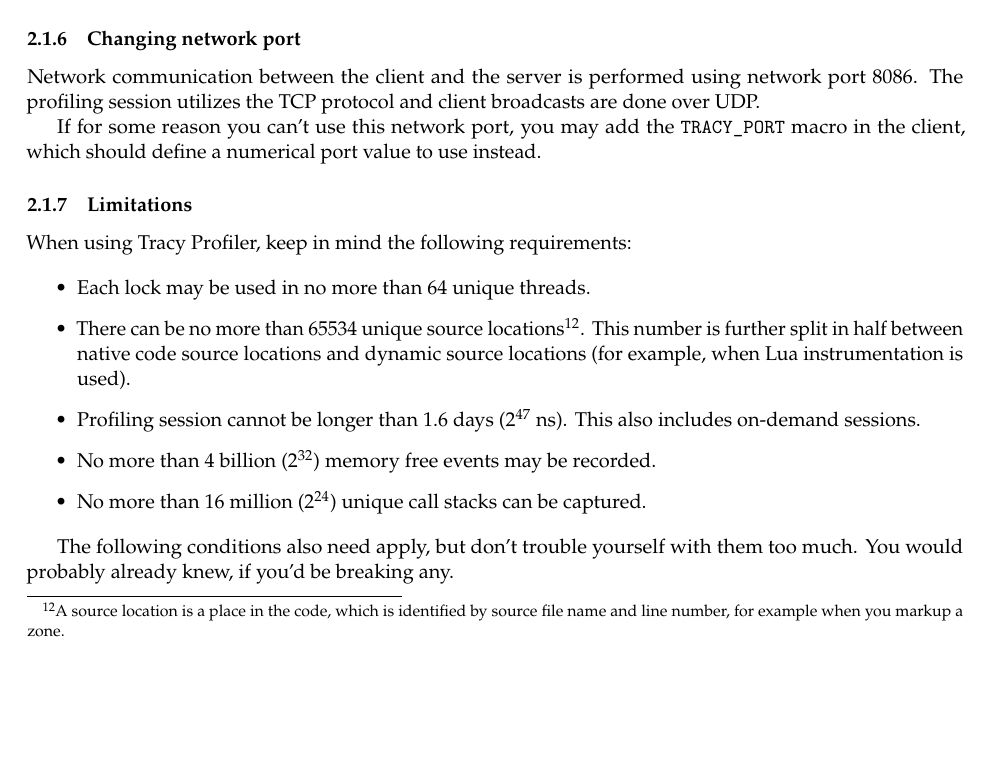
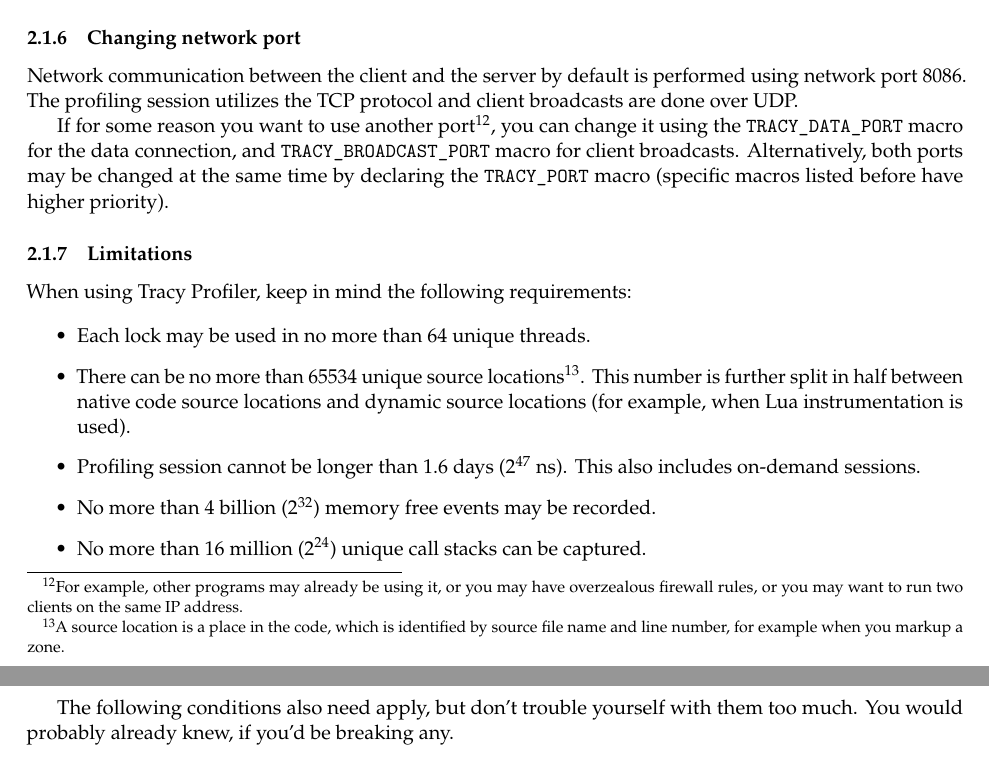
Before and after one commit to wolfpld/tracy, a LaTeX document (manual/tracy.tex): part of page 11 of 58 before the commit and two parts of pages 11 and 12 of 58 after it, the two joined at a grey line, cut so that both start at the same text, the shorter picture padded with empty space. Compiled offline with pdfLaTeX.

Commit message:
Update manual.

```diff
--- a/manual/tracy.tex
+++ b/manual/tracy.tex
@@ -413,9 +413,9 @@
 
 \subsubsection{Changing network port}
 
-Network communication between the client and the server is performed using network port 8086. The profiling session utilizes the TCP protocol and client broadcasts are done over UDP.
-
-If for some reason you can't use this network port, you may add the \texttt{TRACY\_PORT} macro in the client, which should define a numerical port value to use instead.
+Network communication between the client and the server by default is performed using network port 8086. The profiling session utilizes the TCP protocol and client broadcasts are done over UDP.
+
+If for some reason you want to use another port\footnote{For example, other programs may already be using it, or you may have overzealous firewall rules, or you may want to run two clients on the same IP address.}, you can change it using the \texttt{TRACY\_DATA\_PORT} macro for the data connection, and \texttt{TRACY\_BROADCAST\_PORT} macro for client broadcasts. Alternatively, both ports may be changed at the same time by declaring the \texttt{TRACY\_PORT} macro (specific macros listed before have higher priority).
 
 \subsubsection{Limitations}
 
```
Also changed, not shown: manual/tracy.tex (6 more changed lines).
